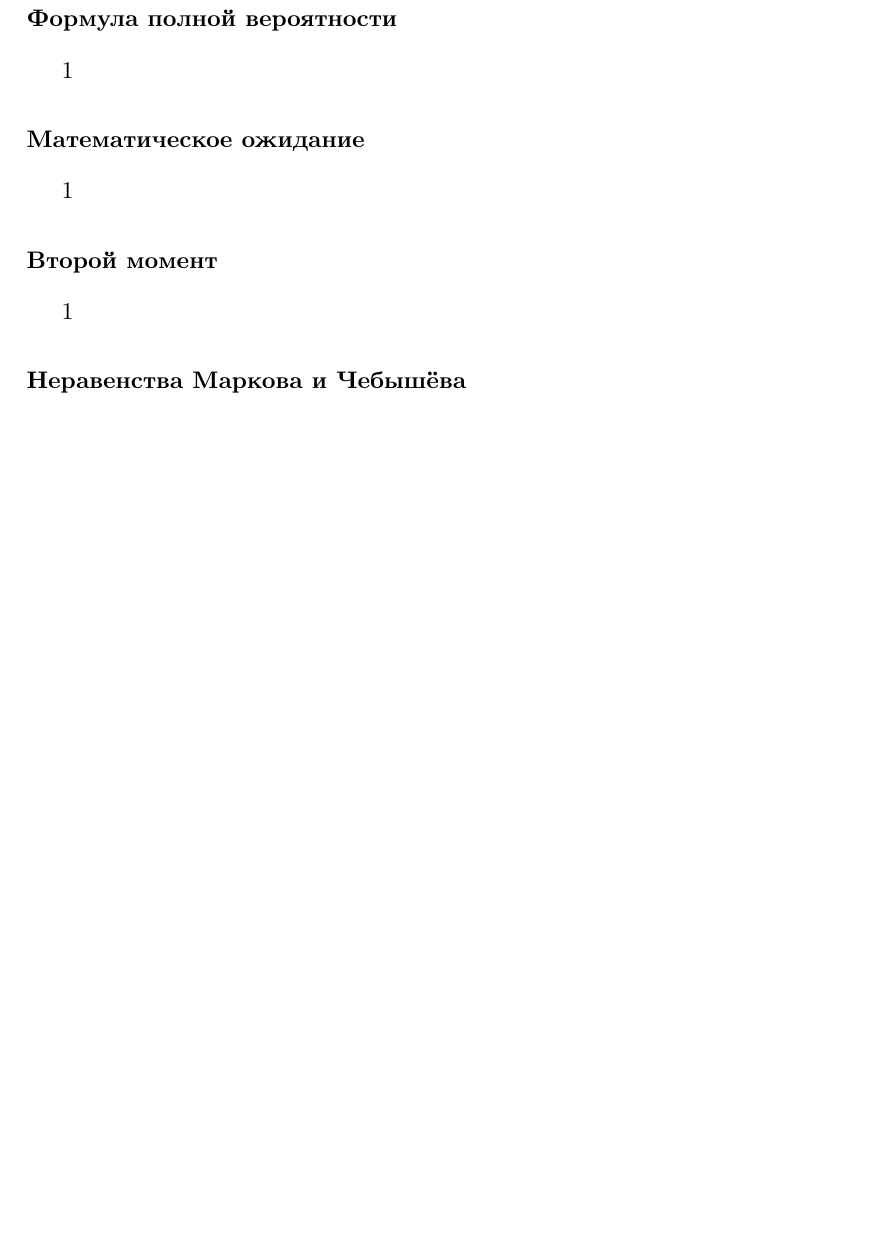
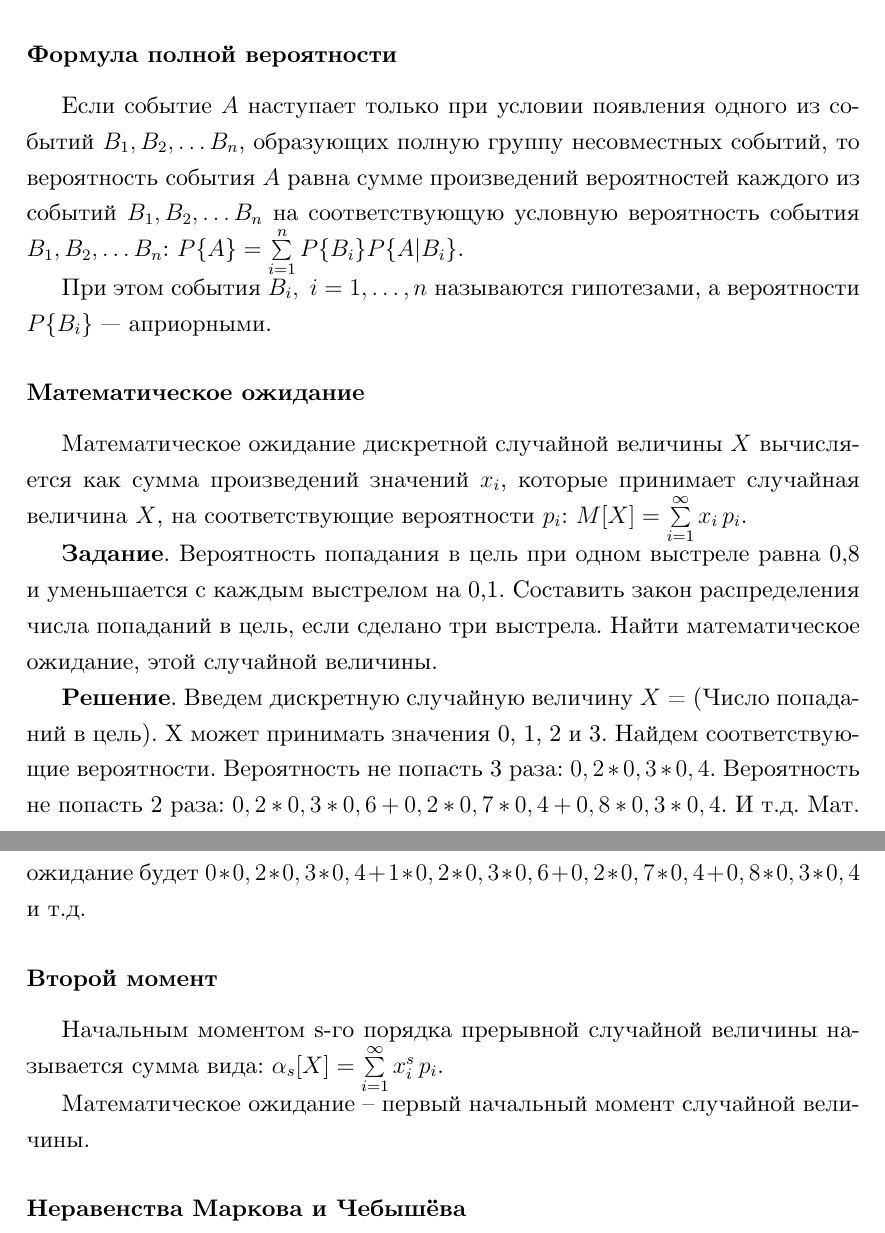
Before and after one commit to SmirnovAlexander/CSCenter, a LaTeX thesis (tex files/SubjectsSummary.tex): part of page 11 of 14 before the commit and two parts of pages 11 and 12 of 15 after it, the two joined at a grey line, cut so that both start at the same text, the shorter picture padded with empty space. The pictures show the PDF file CSCenter - SubjectsSummary.pdf that the author committed with the source.

Commit message:
Added "Теория вероятности"

```diff
--- a/tex files/SubjectsSummary.tex
+++ b/tex files/SubjectsSummary.tex
@@ -211,14 +210,29 @@
     \subsection{Теория вероятностей}
 
         \subsubsection*{Зависимые и независимые события}
-            1
+            Два события называются \textbf{независимыми}, если появление одного из них не изменяет вероятность появления другого. Например, если в цехе работают две автоматические линии, по условиям производства не взаимосвязанные, то остановки этих линий являются независимыми событиями.
+
+            События называются \textbf{зависимыми}, если одно из них влияет на вероятность появления другого. Например, две производственные установки связаны единым технологическим циклом. Тогда вероятность выхода из строя одной из них зависит от того, в каком состоянии находится другая.
+
+
         \subsubsection*{Условные вероятности}
-            1
+            Вероятность одного события $B$, вычисленная в предположении осуществления другого события $A$, называется условной вероятностью события $B$ и обозначается $P\{B|A\}$.
+
         \subsubsection*{Формула полной вероятности}
-            1
+            Если событие $A$ наступает только при условии появления одного из событий $B_1,B_2,\ldots{B_n}$, образующих полную группу несовместных событий, то вероятность события $A$ равна сумме произведений вероятностей каждого из событий $B_1,B_2,\ldots{B_n}$ на соответствующую условную вероятность события $B_1,B_2,\ldots{B_n}$: $P\{A\}=\sum\limits_{i=1}^{n}P\{B_i\}P\{A|B_i\}$.
+
+            При этом события $B_i,~i=1,\ldots,n$ называются гипотезами, а вероятности $P\{B_i\}$ — априорными.
+
         \subsubsection*{Математическое ожидание}
-            1
+            Математическое ожидание дискретной случайной величины $X$ вычисляется как сумма произведений значений $x_i$, которые принимает случайная величина $X$, на соответствующие вероятности $p_i$: $M[X]=\sum \limits _{{i=1}}^{{\infty }}x_{i}\,p_{i}$.
+
+            \textbf{Задание}. Вероятность попадания в цель при одном выстреле равна 0,8 и уменьшается с каждым выстрелом на 0,1. Составить закон распределения числа попаданий в цель, если сделано три выстрела. Найти математическое ожидание, этой случайной величины.
+
+            \textbf{Решение}. Введем дискретную случайную величину $X$ = (Число попаданий в цель). X может принимать значения 0, 1, 2 и 3. Найдем соответствующие вероятности. Вероятность не попасть 3 раза: $0,2*0,3*0,4$. Вероятность не попасть 2 раза: $0,2*0,3*0,6+0,2*0,7*0,4+0,8*0,3*0,4$. И т.д. Мат. ожидание будет $0*0,2*0,3*0,4 + 1*0,2*0,3*0,6+0,2*0,7*0,4+0,8*0,3*0,4$ и т.д.
+
         \subsubsection*{Второй момент}
-            1
+            Начальным моментом s-го порядка прерывной случайной величины называется сумма вида: $\alpha_s[X]=\sum \limits _{{i=1}}^{{\infty }}x_{i}^{s}\,p_{i}$.
+
+            Математическое ожидание – первый начальный момент случайной величины.
+
         \subsubsection*{Неравенства Маркова и Чебышёва}
-            1
```
Also changed, not shown: CSCenter - SubjectsSummary.pdf, tex files/SubjectsSummary.tex (11 more changed lines).
